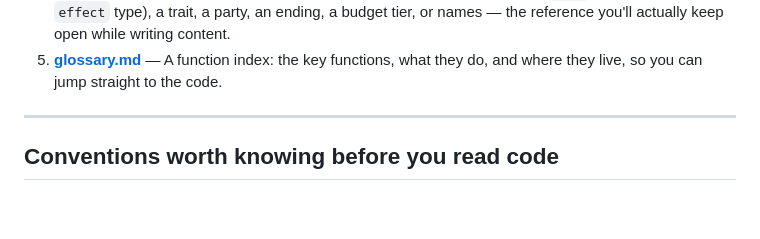
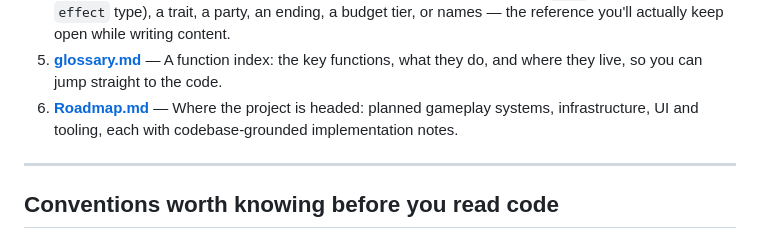
Before and after one commit to Tibodo3000/President-Material, a Markdown page: wiki/README.md, the part around the change. Rendered like a GitHub page; blank space fills up the shorter version.

```diff
--- a/wiki/README.md
+++ b/wiki/README.md
@@ -90,6 +90,8 @@ State is handed between pages through `localStorage`, not a router or framework.
    tier, or names — the reference you'll actually keep open while writing content.
 5. **[glossary.md](glossary.md)** — A function index: the key functions, what they do,
    and where they live, so you can jump straight to the code.
+6. **[Roadmap.md](Roadmap.md)** — Where the project is headed: planned gameplay systems,
+   infrastructure, UI and tooling, each with codebase-grounded implementation notes.
 
 ---
 
```
Also changed, not shown: wiki/Roadmap.md (added, +315 -0 lines).
